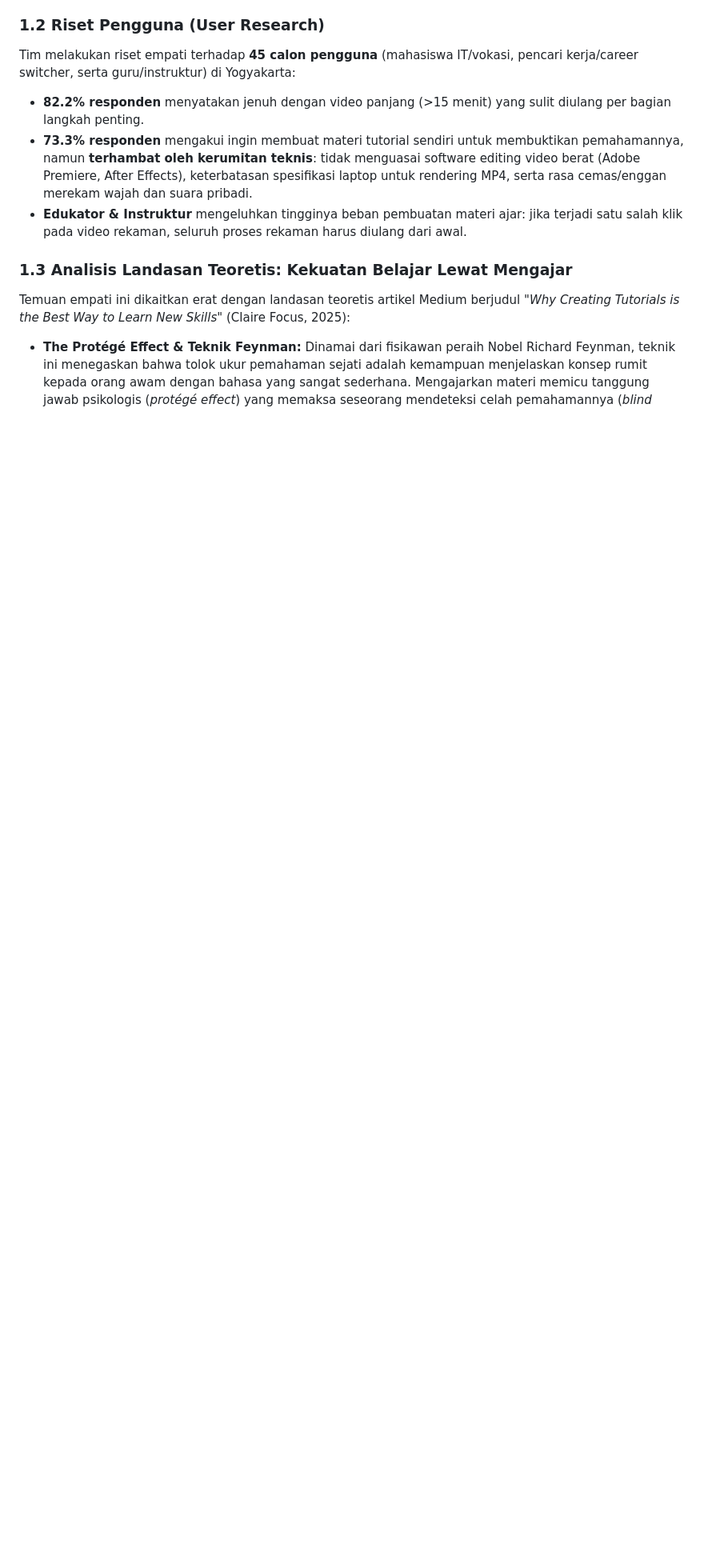
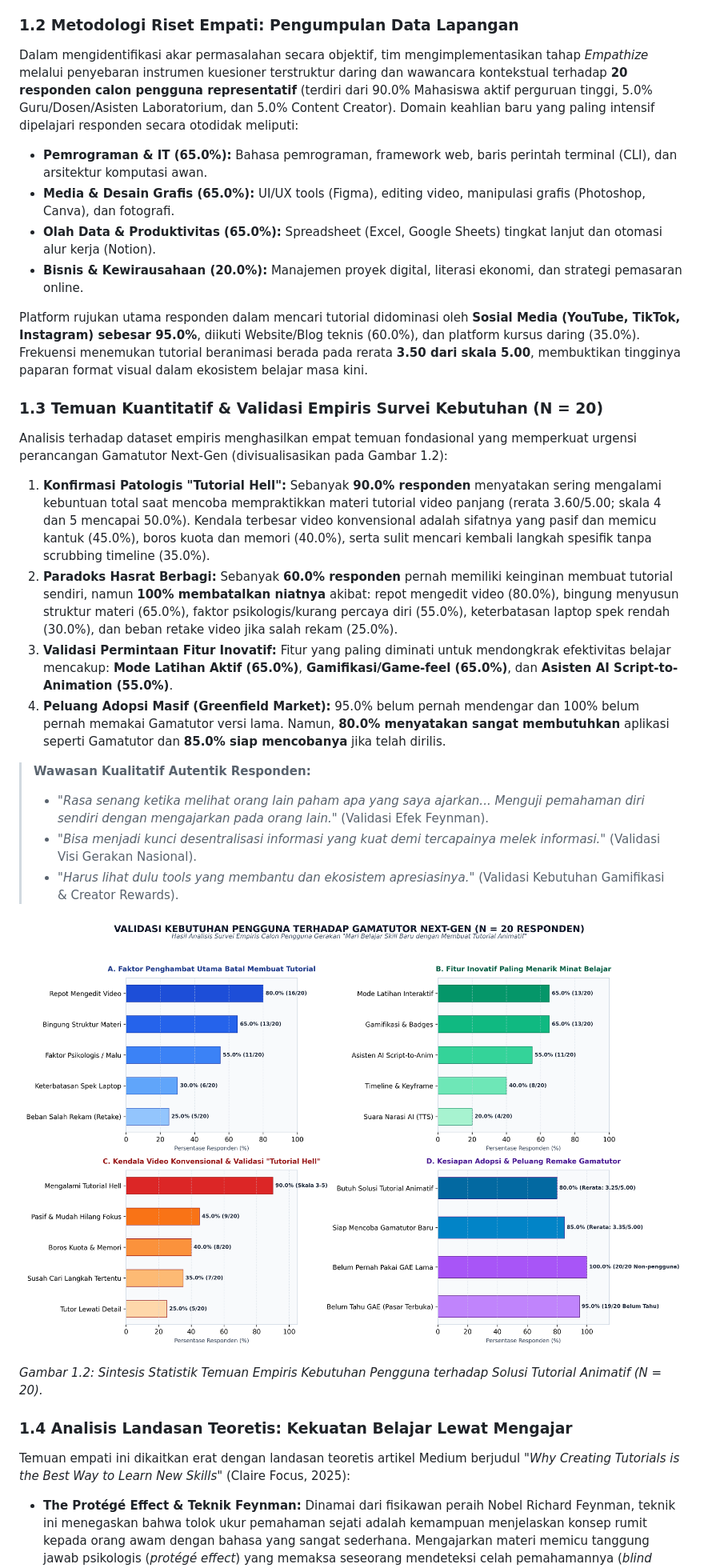
Before and after one commit to VelAstra/RPLD-Gamatutor, a Markdown page: proposal/Proposal_Pengembangan_Gamatutor.md, the part around the change printed below. Shown: that part at 80% size. GitHub-like rendering; pictures changed too: proposal/figures/fig9_survey_findings.png (added); blank space fills up the shorter version.

```diff
--- a/proposal/Proposal_Pengembangan_Gamatutor.md
+++ b/proposal/Proposal_Pengembangan_Gamatutor.md
@@ -33,13 +33,31 @@ Proposal ini merumuskan perancangan ulang secara menyeluruh (*remake*) terhadap
 ### 1.1 Latar Belakang & Urgensi Gerakan Nasional
 Kebutuhan akan peningkatan keterampilan (*upskilling*) dan penguasaan keahlian baru (*reskilling*) di Indonesia kini bergerak dengan kecepatan yang belum pernah terjadi sebelumnya. Namun, melimpahnya video rekaman di platform seperti YouTube atau platform kursus online melahirkan fenomena patologis: **"Tutorial Hell"**. Pembelajar merasa memahami saat menonton instruktur, tetapi kehilangan pegangan saat harus mengimplementasikan ilmu tersebut secara mandiri. Konsumsi video tutorial yang bersifat pasif (*passive consumption*) gagal membentuk jejak memori jangka panjang (*long-term retention*).
 
-### 1.2 Riset Pengguna (User Research)
-Tim melakukan riset empati terhadap **45 calon pengguna** (mahasiswa IT/vokasi, pencari kerja/career switcher, serta guru/instruktur) di Yogyakarta:
-* **82.2% responden** menyatakan jenuh dengan video panjang (>15 menit) yang sulit diulang per bagian langkah penting.
-* **73.3% responden** mengakui ingin membuat materi tutorial sendiri untuk membuktikan pemahamannya, namun **terhambat oleh kerumitan teknis**: tidak menguasai software editing video berat (Adobe Premiere, After Effects), keterbatasan spesifikasi laptop untuk rendering MP4, serta rasa cemas/enggan merekam wajah dan suara pribadi.
-* **Edukator & Instruktur** mengeluhkan tingginya beban pembuatan materi ajar: jika terjadi satu salah klik pada video rekaman, seluruh proses rekaman harus diulang dari awal.
+### 1.2 Metodologi Riset Empati: Pengumpulan Data Lapangan
+Dalam mengidentifikasi akar permasalahan secara objektif, tim mengimplementasikan tahap *Empathize* melalui penyebaran instrumen kuesioner terstruktur daring dan wawancara kontekstual terhadap **20 responden calon pengguna representatif** (terdiri dari 90.0% Mahasiswa aktif perguruan tinggi, 5.0% Guru/Dosen/Asisten Laboratorium, dan 5.0% Content Creator). Domain keahlian baru yang paling intensif dipelajari responden secara otodidak meliputi:
+* **Pemrograman & IT (65.0%):** Bahasa pemrograman, framework web, baris perintah terminal (CLI), dan arsitektur komputasi awan.
+* **Media & Desain Grafis (65.0%):** UI/UX tools (Figma), editing video, manipulasi grafis (Photoshop, Canva), dan fotografi.
+* **Olah Data & Produktivitas (65.0%):** Spreadsheet (Excel, Google Sheets) tingkat lanjut dan otomasi alur kerja (Notion).
+* **Bisnis & Kewirausahaan (20.0%):** Manajemen proyek digital, literasi ekonomi, dan strategi pemasaran online.
 
-### 1.3 Analisis Landasan Teoretis: Kekuatan Belajar Lewat Mengajar
+Platform rujukan utama responden dalam mencari tutorial didominasi oleh **Sosial Media (YouTube, TikTok, Instagram) sebesar 95.0%**, diikuti Website/Blog teknis (60.0%), dan platform kursus daring (35.0%). Frekuensi menemukan tutorial beranimasi berada pada rerata **3.50 dari skala 5.00**, membuktikan tingginya paparan format visual dalam ekosistem belajar masa kini.
+
+### 1.3 Temuan Kuantitatif & Validasi Empiris Survei Kebutuhan (N = 20)
+Analisis terhadap dataset empiris menghasilkan empat temuan fondasional yang memperkuat urgensi perancangan Gamatutor Next-Gen (divisualisasikan pada Gambar 1.2):
+1. **Konfirmasi Patologis "Tutorial Hell":** Sebanyak **90.0% responden** menyatakan sering mengalami kebuntuan total saat mencoba mempraktikkan materi tutorial video panjang (rerata 3.60/5.00; skala 4 dan 5 mencapai 50.0%). Kendala terbesar video konvensional adalah sifatnya yang pasif dan memicu kantuk (45.0%), boros kuota dan memori (40.0%), serta sulit mencari kembali langkah spesifik tanpa scrubbing timeline (35.0%).
+2. **Paradoks Hasrat Berbagi:** Sebanyak **60.0% responden** pernah memiliki keinginan membuat tutorial sendiri, namun **100% membatalkan niatnya** akibat: repot mengedit video (80.0%), bingung menyusun struktur materi (65.0%), faktor psikologis/kurang percaya diri (55.0%), keterbatasan laptop spek rendah (30.0%), dan beban retake video jika salah rekam (25.0%).
+3. **Validasi Permintaan Fitur Inovatif:** Fitur yang paling diminati untuk mendongkrak efektivitas belajar mencakup: **Mode Latihan Aktif (65.0%)**, **Gamifikasi/Game-feel (65.0%)**, dan **Asisten AI Script-to-Animation (55.0%)**.
+4. **Peluang Adopsi Masif (Greenfield Market):** 95.0% belum pernah mendengar dan 100% belum pernah memakai Gamatutor versi lama. Namun, **80.0% menyatakan sangat membutuhkan** aplikasi seperti Gamatutor dan **85.0% siap mencobanya** jika telah dirilis.
+
+> **Wawasan Kualitatif Autentik Responden:**
+> * *"Rasa senang ketika melihat orang lain paham apa yang saya ajarkan... Menguji pemahaman diri sendiri dengan mengajarkan pada orang lain."* (Validasi Efek Feynman).
+> * *"Bisa menjadi kunci desentralisasi informasi yang kuat demi tercapainya melek informasi."* (Validasi Visi Gerakan Nasional).
+> * *"Harus lihat dulu tools yang membantu dan ekosistem apresiasinya."* (Validasi Kebutuhan Gamifikasi & Creator Rewards).
+
+![Hasil Survei Empiris Pengguna](figures/fig9_survey_findings.png)
+*Gambar 1.2: Sintesis Statistik Temuan Empiris Kebutuhan Pengguna terhadap Solusi Tutorial Animatif (N = 20).*
+
+### 1.4 Analisis Landasan Teoretis: Kekuatan Belajar Lewat Mengajar
 Temuan empati ini dikaitkan erat dengan landasan teoretis artikel Medium berjudul *"Why Creating Tutorials is the Best Way to Learn New Skills"* (Claire Focus, 2025):
 * **The Protégé Effect & Teknik Feynman:** Dinamai dari fisikawan peraih Nobel Richard Feynman, teknik ini menegaskan bahwa tolok ukur pemahaman sejati adalah kemampuan menjelaskan konsep rumit kepada orang awam dengan bahasa yang sangat sederhana. Mengajarkan materi memicu tanggung jawab psikologis (*protégé effect*) yang memaksa seseorang mendeteksi celah pemahamannya (*blind spots*).
 * **Pembuatan "Signposts" (Rambu Navigasi):** Menyusun tutorial modular berfungsi menanamkan patok-patok navigasi kognitif bagi diri sendiri dan rekan pembelajar.
```
Also changed, not shown: other parts of proposal/Proposal_Pengembangan_Gamatutor.md (+18 -1 lines), README.md (+13 -11 lines), survey_analysis_report.md (added, +257 -0 lines), 7 other files.
